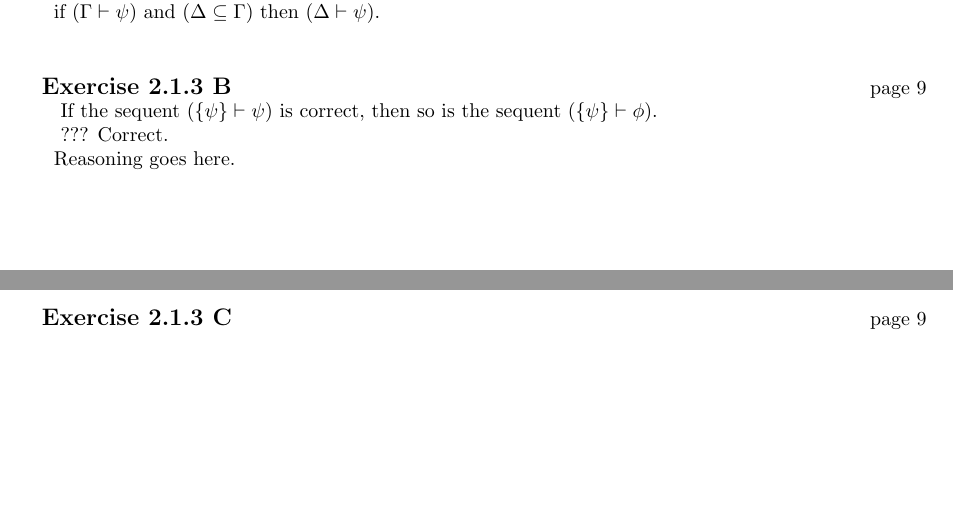
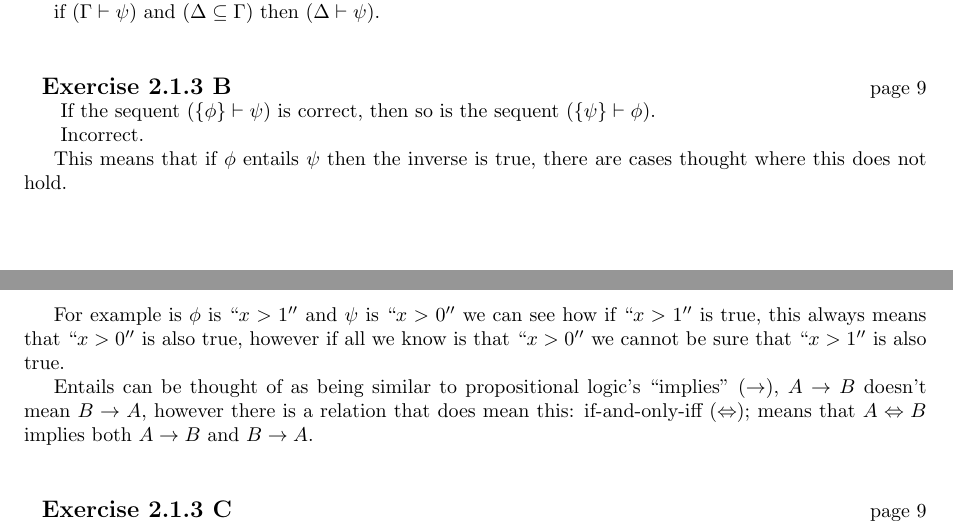
Before and after one commit to chrisosaurus/mathematical-logic-notes, a LaTeX document (notes.tex): two parts of pages 4 and 5 of 9, joined at a grey line, cut so that both start at the same text, the shorter picture padded with empty space. Compiled offline with pdfLaTeX.

Commit message:
exercise 2.1.3 typed up

```diff
--- a/notes.tex
+++ b/notes.tex
@@ -181,12 +181,22 @@ this sequent is correct if and only if there is a proof of $\psi$ with no undisc
 }
 
 \EXERCISE{2.1.3 B}{9}{
-  If the sequent $(\{\psi\} \vdash \psi)$ is correct,
+  If the sequent $(\{\phi\} \vdash \psi)$ is correct,
   then so is the sequent $(\{\psi\} \vdash \phi)$.
 }{
-  ??? Correct.
+  Incorrect.
 
-  Reasoning goes here.
+  This means that if $\phi$ entails $\psi$ then the inverse is true,
+  there are cases thought where this does not hold.
+
+  For example is $\phi$ is $``x > 1''$ and $\psi$ is $``x > 0''$ we can see how
+  if $``x > 1''$ is true, this always means that $``x > 0''$ is also true,
+  however if all we know is that $``x > 0''$ we cannot be sure that $``x > 1''$ is also true.
+
+  Entails can be thought of as being similar to propositional logic's ``implies'' ($\rightarrow$),
+  $A \rightarrow B$ doesn't mean $B \rightarrow A$,
+  however there is a relation that does mean this: if-and-only-iff ($\Leftrightarrow$);
+  means that $A \Leftrightarrow B$ implies both $A \rightarrow B$ and $B \rightarrow A$.
 }
 
 \EXERCISE{2.1.3 C}{9}{
```
